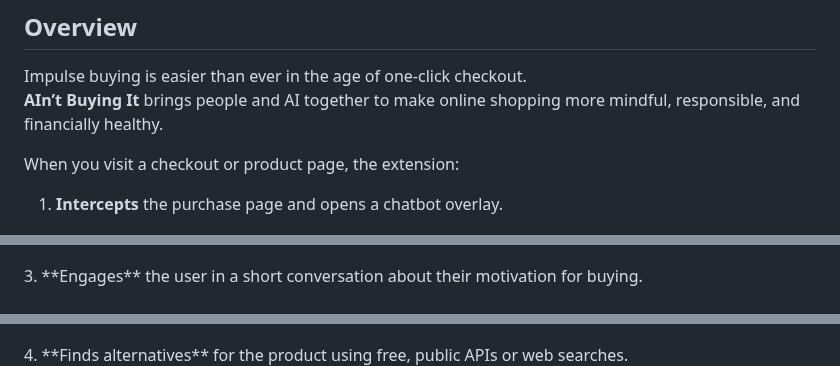
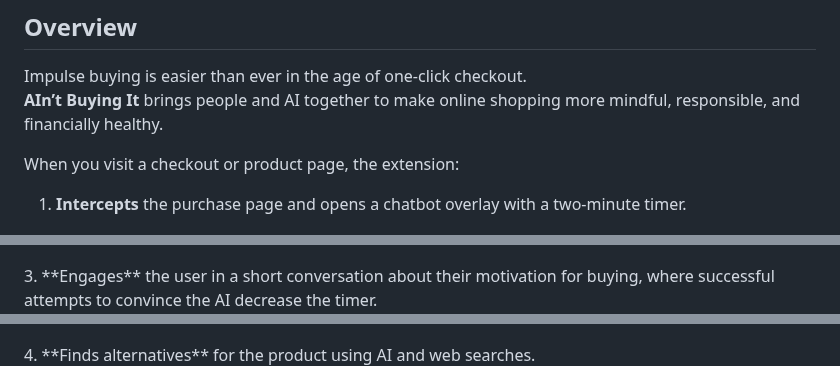
Before and after one commit to chennethelius/impulse-purchase-extension, a Markdown page: README.md, 3 parts joined by grey strips. Drawn GitHub-style.

```diff
--- a/README.md
+++ b/README.md
@@ -12,15 +12,15 @@ Impulse buying is easier than ever in the age of one-click checkout.
 **AIn’t Buying It** brings people and AI together to make online shopping more mindful, responsible, and financially healthy.
 
 When you visit a checkout or product page, the extension:
-1. **Intercepts** the purchase page and opens a chatbot overlay.
+1. **Intercepts** the purchase page and opens a chatbot overlay with a two-minute timer.
 <p align="center">
  <img src="screenshots/exampleblock.png" alt="example blocked purchase" width="600" />
 </p>
-3. **Engages** the user in a short conversation about their motivation for buying.
+3. **Engages** the user in a short conversation about their motivation for buying, where successful attempts to convince the AI decrease the timer.
 <p align="center">
  <img src="screenshots/examplechat.png" alt="example chat" width="600" />
 </p>
-4. **Finds alternatives** for the product using free, public APIs or web searches.
+4. **Finds alternatives** for the product using AI and web searches.
 <p align="center">
  <img src="screenshots/exampleproceed.png" alt="example chat conclusion" width="600" />
 </p>
```
